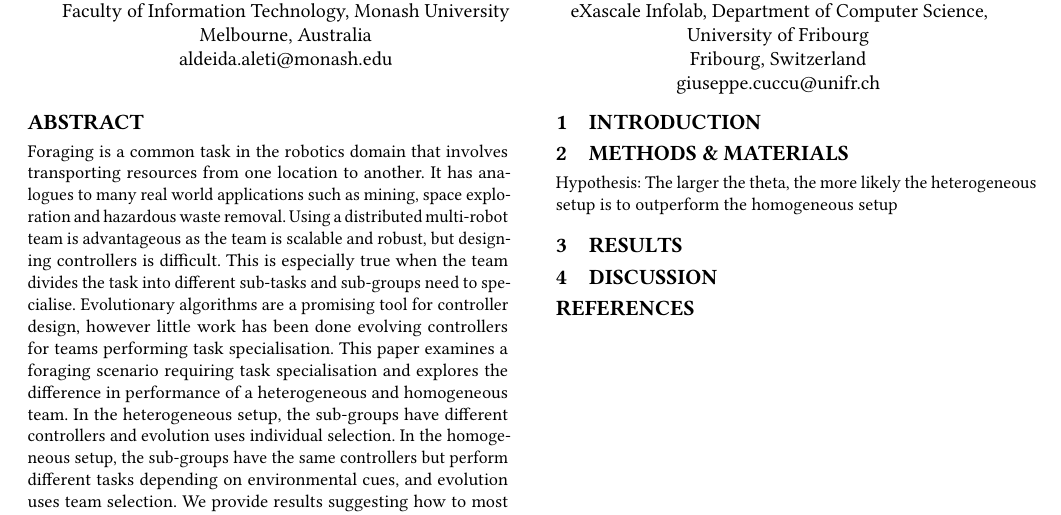
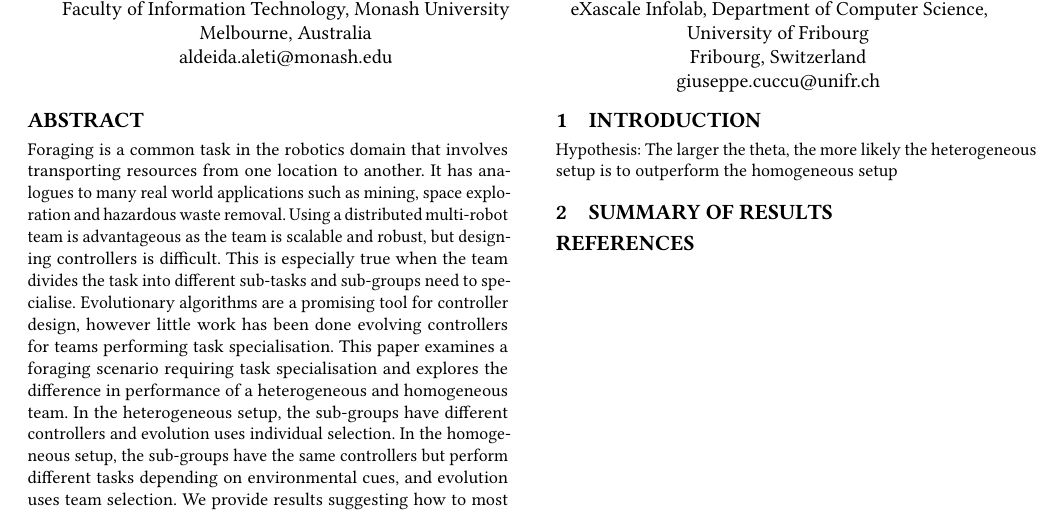
Before and after one commit to MostafaRizk/TS-Platform, a LaTeX document (paper/task_allocation.tex): part of the page, cut so that both start at the same text. Compiled offline with pdfLaTeX.

Commit message:
Made some changes to paper

```diff
--- a/paper/task_allocation.tex
+++ b/paper/task_allocation.tex
@@ -116,17 +116,9 @@ Foraging is a common task in the robotics domain that involves transporting reso
 
 \section{Introduction}
 
-
-
-\section{Methods \& Materials \label{preliminaries}}
-
 Hypothesis: The larger the theta, the more likely the heterogeneous setup is to outperform the homogeneous setup
 
-
-
-\section{Results\label{results}}
-
-\section{Discussion\label{discussion}}
+\section{Summary of Results \label{results}}
 
 
 
```
Also changed, not shown: paper/task_allocation.pdf.
